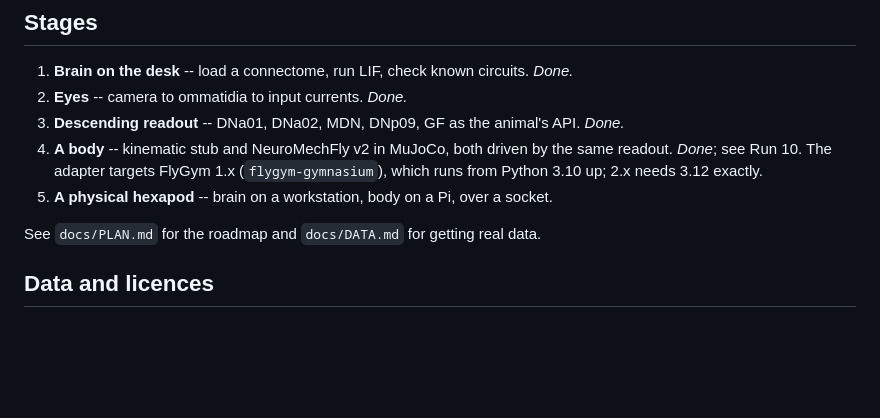
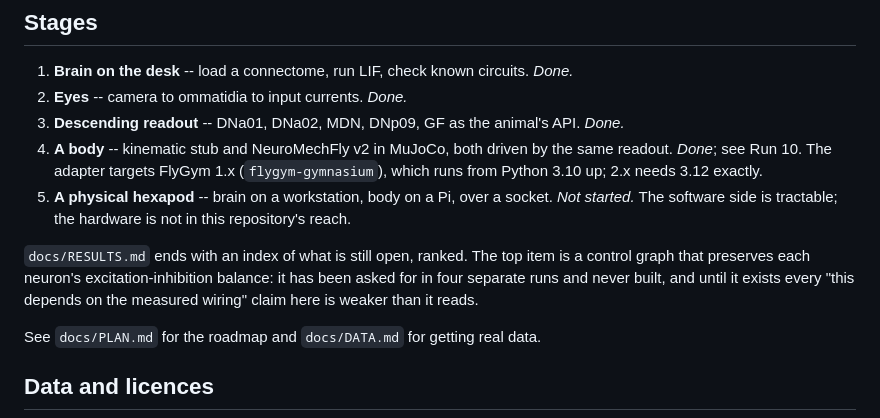
Before and after one commit to jjkiwi/flyloop, a Markdown page: README.md, the part around the change. Drawn GitHub-style; blank space fills up the shorter version.

```diff
--- a/README.md
+++ b/README.md
@@ -330,6 +330,13 @@ hexapod over a socket, touches one file.
    same readout. *Done*; see Run 10. The adapter targets FlyGym 1.x
    (`flygym-gymnasium`), which runs from Python 3.10 up; 2.x needs 3.12 exactly.
 5. **A physical hexapod** -- brain on a workstation, body on a Pi, over a socket.
+   *Not started.* The software side is tractable; the hardware is not in this
+   repository's reach.
+
+`docs/RESULTS.md` ends with an index of what is still open, ranked. The top item
+is a control graph that preserves each neuron's excitation-inhibition balance:
+it has been asked for in four separate runs and never built, and until it exists
+every "this depends on the measured wiring" claim here is weaker than it reads.
 
 See `docs/PLAN.md` for the roadmap and `docs/DATA.md` for getting real data.
 
```
Also changed, not shown: docs/RESULTS.md (+69 -0 lines).
